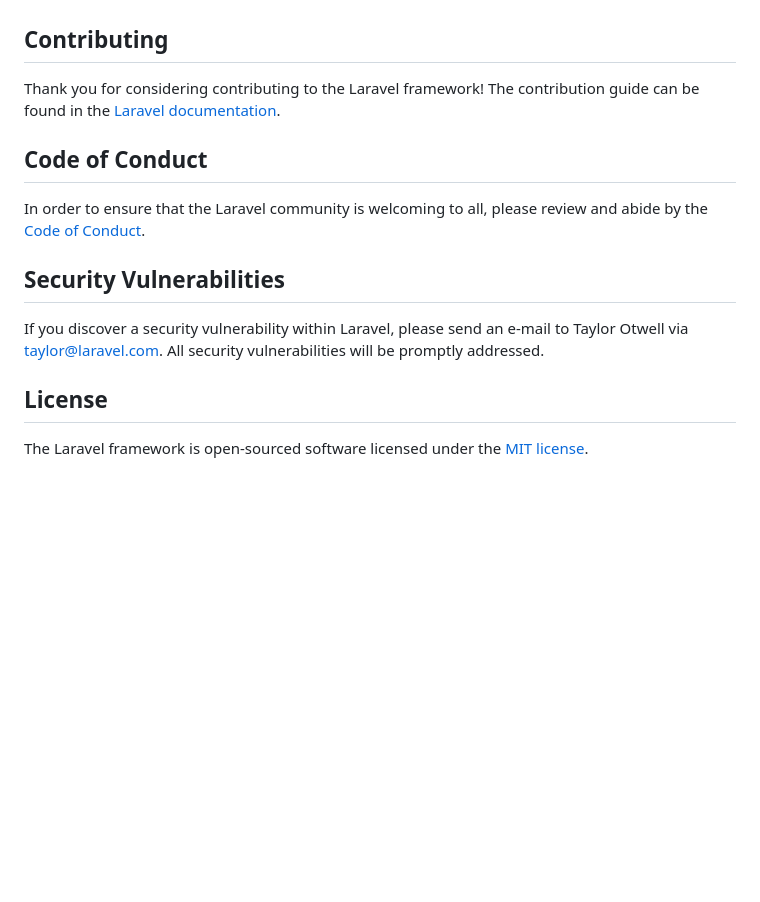
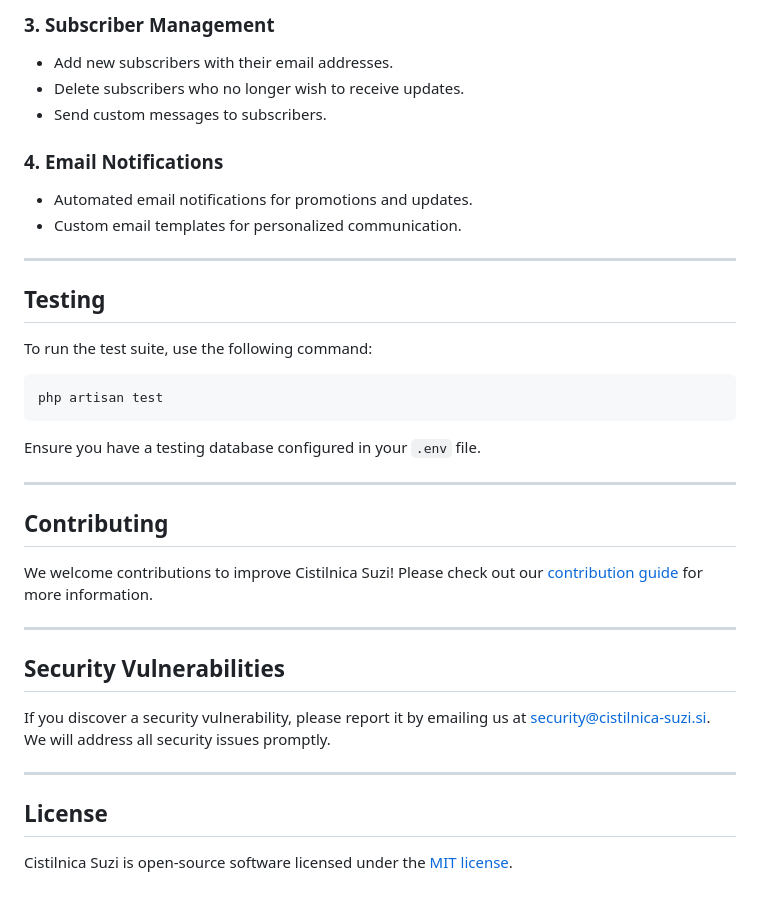
Before and after one commit to matejarh/cistilnica-suzi.si, a Markdown page: README.md, the part around the change printed below. Drawn GitHub-style; blank space fills up the shorter version.

````diff
--- a/README.md
+++ b/README.md
@@ -51,16 +80,38 @@ We would like to extend our thanks to the following sponsors for funding Laravel
+### **3. Subscriber Management**
+- Add new subscribers with their email addresses.
+- Delete subscribers who no longer wish to receive updates.
+- Send custom messages to subscribers.
+
+### **4. Email Notifications**
+- Automated email notifications for promotions and updates.
+- Custom email templates for personalized communication.
+
+---
+
+## Testing
+
+To run the test suite, use the following command:
+
+```bash
+php artisan test
+```
+
+Ensure you have a testing database configured in your `.env` file.
+
+---
 
 ## Contributing
 
-Thank you for considering contributing to the Laravel framework! The contribution guide can be found in the [Laravel documentation](https://laravel.com/docs/contributions).
+We welcome contributions to improve Cistilnica Suzi! Please check out our [contribution guide](https://github.com/cistilnica-suzi/cistilnica-suzi.si/blob/main/CONTRIBUTING.md) for more information.
 
-## Code of Conduct
-
-In order to ensure that the Laravel community is welcoming to all, please review and abide by the [Code of Conduct](https://laravel.com/docs/contributions#code-of-conduct).
+---
 
 ## Security Vulnerabilities
 
-If you discover a security vulnerability within Laravel, please send an e-mail to Taylor Otwell via [taylor@laravel.com](mailto:taylor@laravel.com). All security vulnerabilities will be promptly addressed.
+If you discover a security vulnerability, please report it by emailing us at [security@cistilnica-suzi.si](mailto:security@cistilnica-suzi.si). We will address all security issues promptly.
+
+---
 
 ## License
 
-The Laravel framework is open-sourced software licensed under the [MIT license](https://opensource.org/licenses/MIT).
+Cistilnica Suzi is open-source software licensed under the [MIT license](https://opensource.org/licenses/MIT).
````
Also changed, not shown: other parts of README.md (+64 -35 lines).
